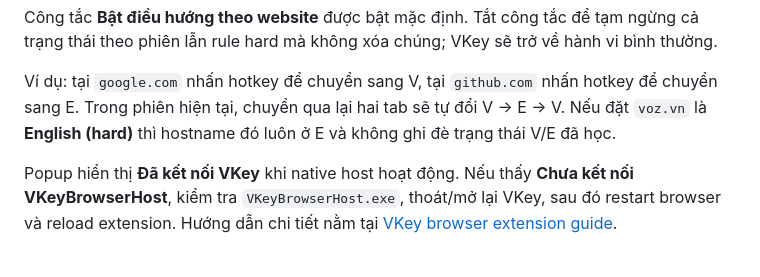
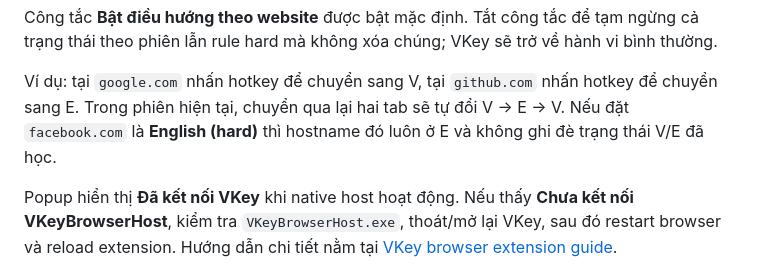
Before and after one commit to phatMT97/VKey-Browser, a Markdown page: README.md, the part around the change. GitHub-like rendering.

Commit message:
docs: update website example in README

```diff
--- a/README.md
+++ b/README.md
@@ -68,7 +68,7 @@ hành vi bình thường.
 
 Ví dụ: tại `google.com` nhấn hotkey để chuyển sang V, tại `github.com` nhấn
 hotkey để chuyển sang E. Trong phiên hiện tại, chuyển qua lại hai tab sẽ tự đổi
-V → E → V. Nếu đặt `voz.vn` là **English (hard)** thì hostname đó luôn ở E và
+V → E → V. Nếu đặt `facebook.com` là **English (hard)** thì hostname đó luôn ở E và
 không ghi đè trạng thái V/E đã học.
 
 Popup hiển thị **Đã kết nối VKey** khi native host hoạt động. Nếu thấy **Chưa
```
